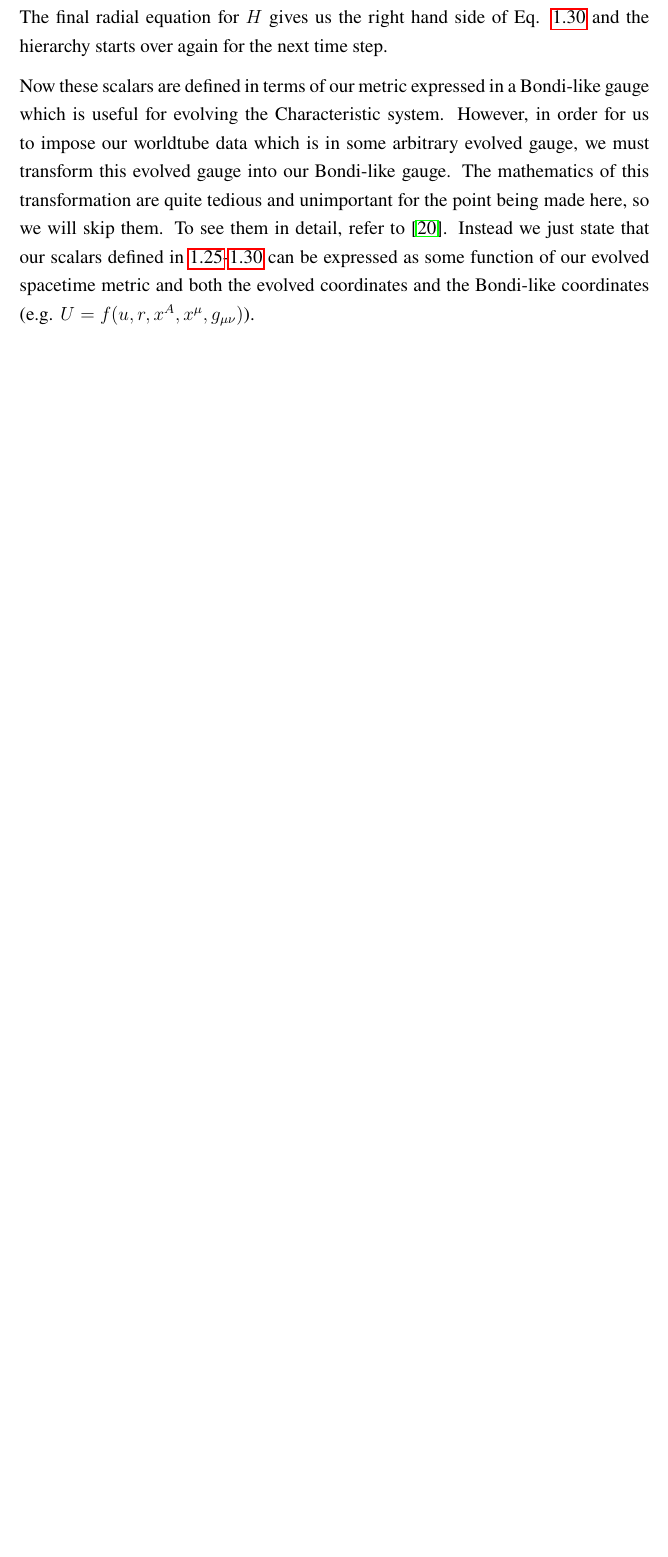
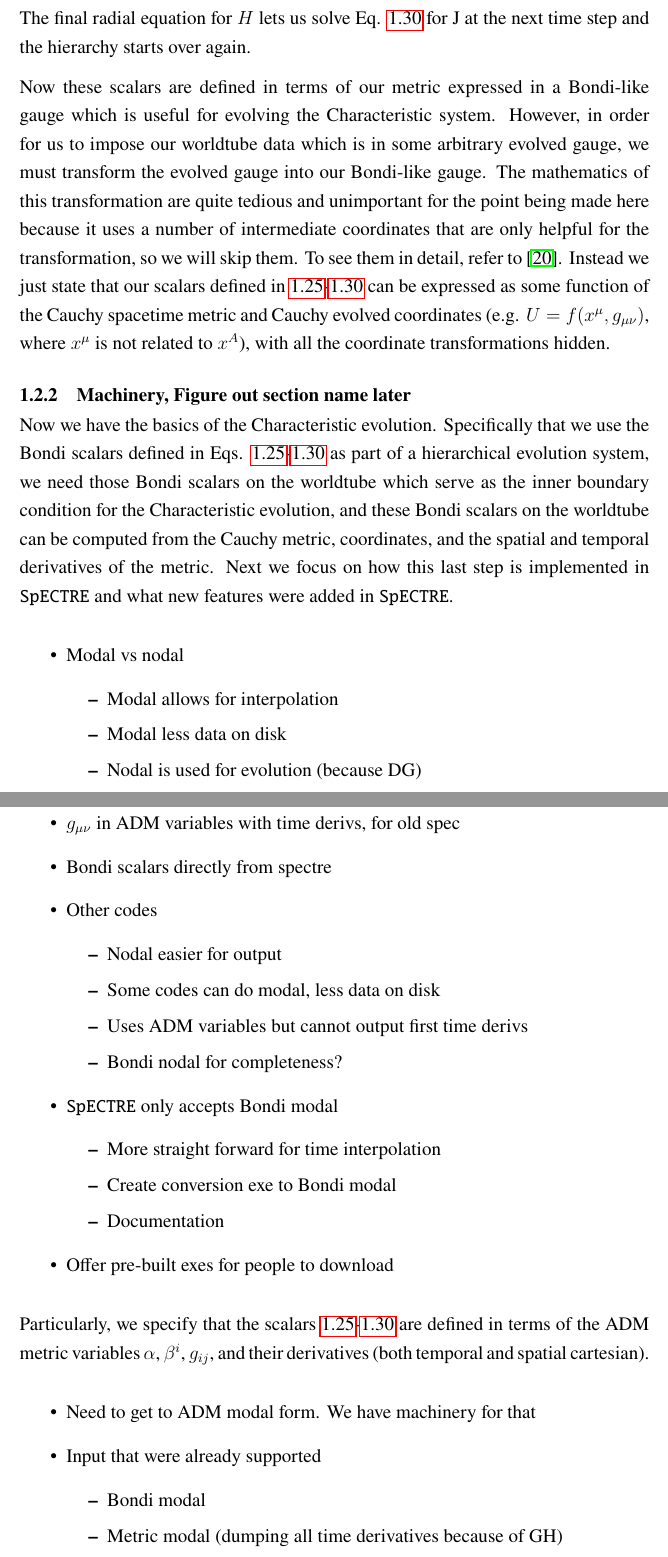
Before and after one commit to knelli2/Nelli_thesis, a LaTeX thesis (nelli_kyle_2026_thesis.tex, which reads chapters/4_cross_code_cce.tex): part of page 18 of 21 before the commit and two parts of pages 18 and 19 of 22 after it, the two joined at a grey line, cut so that both start at the same text, the shorter picture padded with empty space. Compiled offline with pdfLaTeX.

Commit message:
Plan for next section

```diff
--- a/chapters/4_cross_code_cce.tex
+++ b/chapters/4_cross_code_cce.tex
@@ -315,16 +315,67 @@ details of what is on the right hand side are not important. See
    \partial_r (rH) + L_H(J,\beta,Q,U,W)H &\\
    + L_{\bar{H}}(J,\beta,Q,U,W)\bar{H} &= S_H(J,\beta,Q,U,W)
 \end{align}
-The final radial equation for $H$ gives us the right hand side of Eq.
-\ref{eq:bondi_h} and the hierarchy starts over again for the next time step.
+The final radial equation for $H$ lets us solve Eq. \ref{eq:bondi_h} for J at
+the next time step and the hierarchy starts over again.
 
 Now these scalars are defined in terms of our metric expressed in a Bondi-like
 gauge which is useful for evolving the Characteristic system. However, in order
 for us to impose our worldtube data which is in some arbitrary evolved gauge, we
-must transform this evolved gauge into our Bondi-like gauge. The mathematics of
+must transform the evolved gauge into our Bondi-like gauge. The mathematics of
 this transformation are quite tedious and unimportant for the point being made
-here, so we will skip them. To see them in detail, refer to
+here because it uses a number of intermediate coordinates that are only helpful
+for the transformation, so we will skip them. To see them in detail, refer to
 \cite{Moxon:2020gha}. Instead we just state that our scalars defined in
-\ref{eq:bondi_u}-\ref{eq:bondi_h} can be expressed as some function of our
-evolved spacetime metric and both the evolved coordinates and the Bondi-like
-coordinates (e.g. $U = f(u,r,x^A,x^\mu,g_{\mu\nu})$).
+\ref{eq:bondi_u}-\ref{eq:bondi_h} can be expressed as some function of the
+Cauchy spacetime metric and Cauchy evolved coordinates (e.g. $U =
+f(x^\mu,g_{\mu\nu})$, where $x^\mu$ is not related to $x^A$), with all the
+coordinate transformations hidden.
+
+\subsection{Machinery, Figure out section name later}
+
+Now we have the basics of the Characteristic evolution. Specifically that we use
+the Bondi scalars defined in Eqs. \ref{eq:bondi_u}-\ref{eq:bondi_h} as part of a
+hierarchical evolution system, we need those Bondi scalars on the worldtube
+which serve as the inner boundary condition for the Characteristic evolution,
+and these Bondi scalars on the worldtube can be computed from the Cauchy metric,
+coordinates, and the spatial and temporal derivatives of the metric. Next we
+focus on how this last step is implemented in \spectre~and what new features
+were added in \spectre.
+
+\begin{itemize}
+  \item Modal vs nodal
+  \begin{itemize}
+    \item Modal allows for interpolation
+    \item Modal less data on disk
+    \item Nodal is used for evolution (because DG)
+  \end{itemize}
+  \item $g_{\mu\nu}$ in ADM variables with time derivs, for old spec
+  \item Bondi scalars directly from spectre
+  \item Other codes
+  \begin{itemize}
+    \item Nodal easier for output
+    \item Some codes can do modal, less data on disk
+    \item Uses ADM variables but cannot output first time derivs
+    \item Bondi nodal for completeness?
+  \end{itemize}
+  \item \spectre~only accepts Bondi modal
+  \begin{itemize}
+    \item More straight forward for time interpolation
+    \item Create conversion exe to Bondi modal
+    \item Documentation
+  \end{itemize}
+  \item Offer pre-built exes for people to download
+\end{itemize}
+
+Particularly, we specify that the scalars \ref{eq:bondi_u}-\ref{eq:bondi_h} are
+defined in terms of the ADM metric variables $\alpha$, $\beta^i$, $g_{ij}$, and
+their derivatives (both temporal and spatial cartesian).
+
+
+\begin{itemize}
+  \item Need to get to ADM modal form. We have machinery for that
+  \item Input that were already supported
+  \begin{itemize}
+    \item Bondi modal
+    \item Metric modal (dumping all time derivatives because of GH)
+  \end{itemize}
```
Also changed, not shown: chapters/4_cross_code_cce.tex (7 more changed lines).
